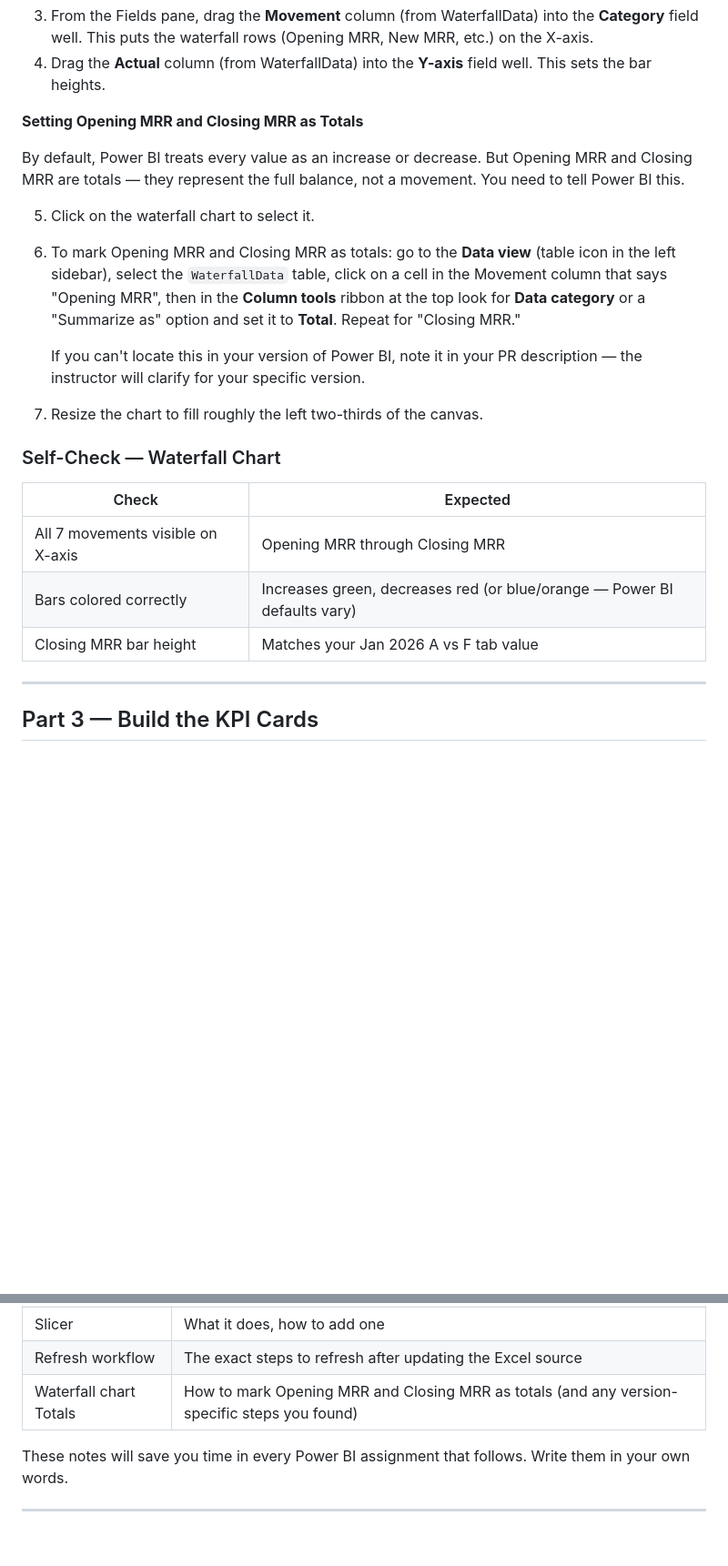
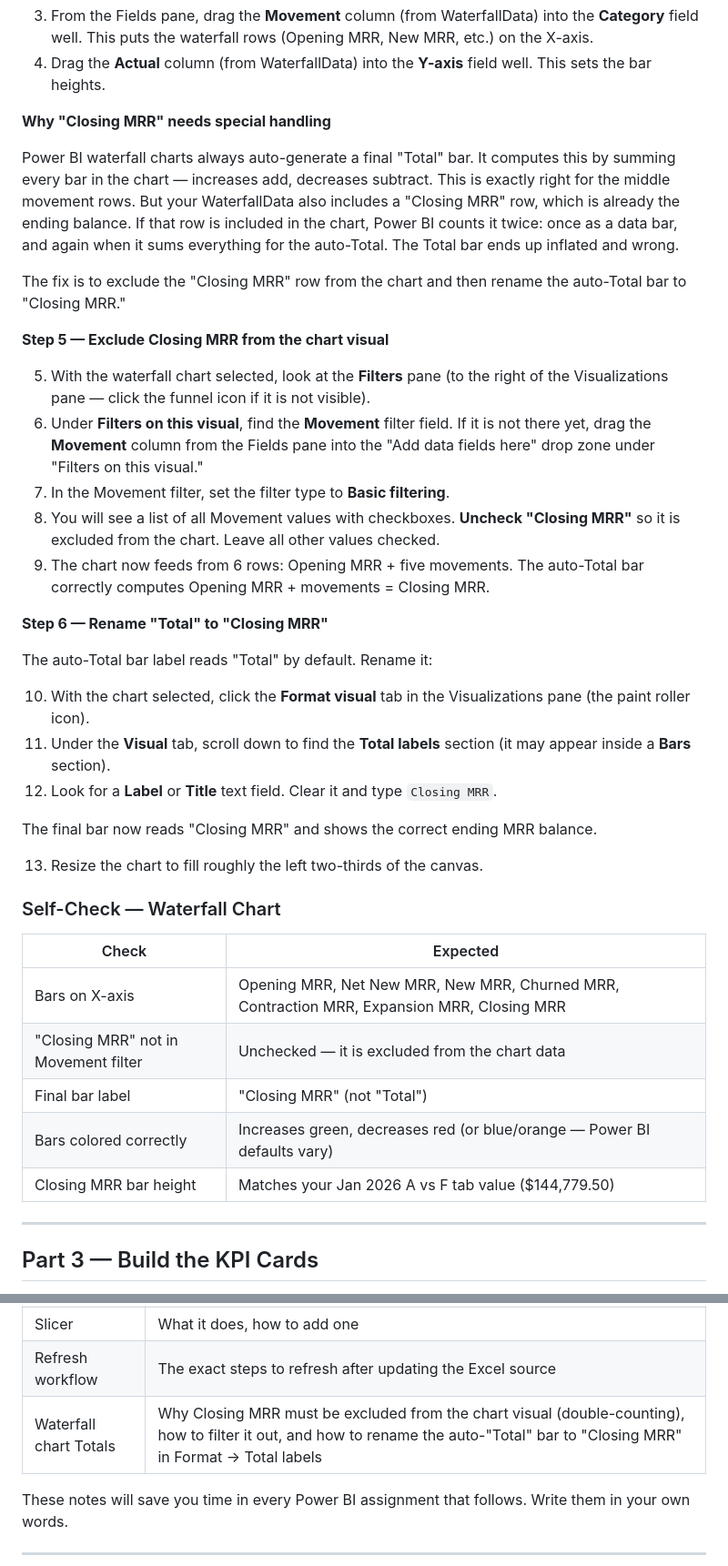
Before and after one commit to lnohand/idynamics-analyst-training, a Markdown page: assignments/powerbi/powerbi_01a_jan_dashboard_brief.md, 2 parts joined by grey strips. Shown: that part at 91% size. Drawn GitHub-style; blank space fills up the shorter version.

Commit message:
Fix: powerbi_01a brief — correct waterfall Closing MRR instructions
Replace wrong 'Column tools → Data category → Total' instruction with:
- Explanation of why Closing MRR causes double-counting
- Filter-pane steps to exclude Closing MRR from the chart visual
- Format pane steps to rename auto-Total bar to 'Closing MRR'
Updated self-check table and notes section to match.

```diff
--- a/assignments/powerbi/powerbi_01a_jan_dashboard_brief.md
+++ b/assignments/powerbi/powerbi_01a_jan_dashboard_brief.md
@@ -97,24 +97,41 @@ The Visualizations pane has a section called **field wells** — these are the d
 3. From the Fields pane, drag the **Movement** column (from WaterfallData) into the **Category** field well. This puts the waterfall rows (Opening MRR, New MRR, etc.) on the X-axis.
 4. Drag the **Actual** column (from WaterfallData) into the **Y-axis** field well. This sets the bar heights.
 
-**Setting Opening MRR and Closing MRR as Totals**
+**Why "Closing MRR" needs special handling**
 
-By default, Power BI treats every value as an increase or decrease. But Opening MRR and Closing MRR are totals — they represent the full balance, not a movement. You need to tell Power BI this.
+Power BI waterfall charts always auto-generate a final "Total" bar. It computes this by summing every bar in the chart — increases add, decreases subtract. This is exactly right for the middle movement rows. But your WaterfallData also includes a "Closing MRR" row, which is already the ending balance. If that row is included in the chart, Power BI counts it twice: once as a data bar, and again when it sums everything for the auto-Total. The Total bar ends up inflated and wrong.
 
-5. Click on the waterfall chart to select it.
-6. To mark Opening MRR and Closing MRR as totals: go to the **Data view** (table icon in the left sidebar), select the `WaterfallData` table, click on a cell in the Movement column that says "Opening MRR", then in the **Column tools** ribbon at the top look for **Data category** or a "Summarize as" option and set it to **Total**. Repeat for "Closing MRR."
+The fix is to exclude the "Closing MRR" row from the chart and then rename the auto-Total bar to "Closing MRR."
 
-   If you can't locate this in your version of Power BI, note it in your PR description — the instructor will clarify for your specific version.
+**Step 5 — Exclude Closing MRR from the chart visual**
 
-7. Resize the chart to fill roughly the left two-thirds of the canvas.
+5. With the waterfall chart selected, look at the **Filters** pane (to the right of the Visualizations pane — click the funnel icon if it is not visible).
+6. Under **Filters on this visual**, find the **Movement** filter field. If it is not there yet, drag the **Movement** column from the Fields pane into the "Add data fields here" drop zone under "Filters on this visual."
+7. In the Movement filter, set the filter type to **Basic filtering**.
+8. You will see a list of all Movement values with checkboxes. **Uncheck "Closing MRR"** so it is excluded from the chart. Leave all other values checked.
+9. The chart now feeds from 6 rows: Opening MRR + five movements. The auto-Total bar correctly computes Opening MRR + movements = Closing MRR.
+
+**Step 6 — Rename "Total" to "Closing MRR"**
+
+The auto-Total bar label reads "Total" by default. Rename it:
+
+10. With the chart selected, click the **Format visual** tab in the Visualizations pane (the paint roller icon).
+11. Under the **Visual** tab, scroll down to find the **Total labels** section (it may appear inside a **Bars** section).
+12. Look for a **Label** or **Title** text field. Clear it and type `Closing MRR`.
+
+The final bar now reads "Closing MRR" and shows the correct ending MRR balance.
+
+13. Resize the chart to fill roughly the left two-thirds of the canvas.
 
 ### Self-Check — Waterfall Chart
 
 | Check | Expected |
 |-------|---------|
-| All 7 movements visible on X-axis | Opening MRR through Closing MRR |
+| Bars on X-axis | Opening MRR, Net New MRR, New MRR, Churned MRR, Contraction MRR, Expansion MRR, Closing MRR |
+| "Closing MRR" not in Movement filter | Unchecked — it is excluded from the chart data |
+| Final bar label | "Closing MRR" (not "Total") |
 | Bars colored correctly | Increases green, decreases red (or blue/orange — Power BI defaults vary) |
-| Closing MRR bar height | Matches your Jan 2026 A vs F tab value |
+| Closing MRR bar height | Matches your Jan 2026 A vs F tab value ($144,779.50) |
 
 ---
 
@@ -309,7 +326,7 @@ Before you submit, make sure it includes:
 | Measures and DAX | What a measure is, the CALCULATE + FILTER pattern you used |
 | Slicer | What it does, how to add one |
 | Refresh workflow | The exact steps to refresh after updating the Excel source |
-| Waterfall chart Totals | How to mark Opening MRR and Closing MRR as totals (and any version-specific steps you found) |
+| Waterfall chart Totals | Why Closing MRR must be excluded from the chart visual (double-counting), how to filter it out, and how to rename the auto-"Total" bar to "Closing MRR" in Format → Total labels |
 
 These notes will save you time in every Power BI assignment that follows. Write them in your own words.
 
```
